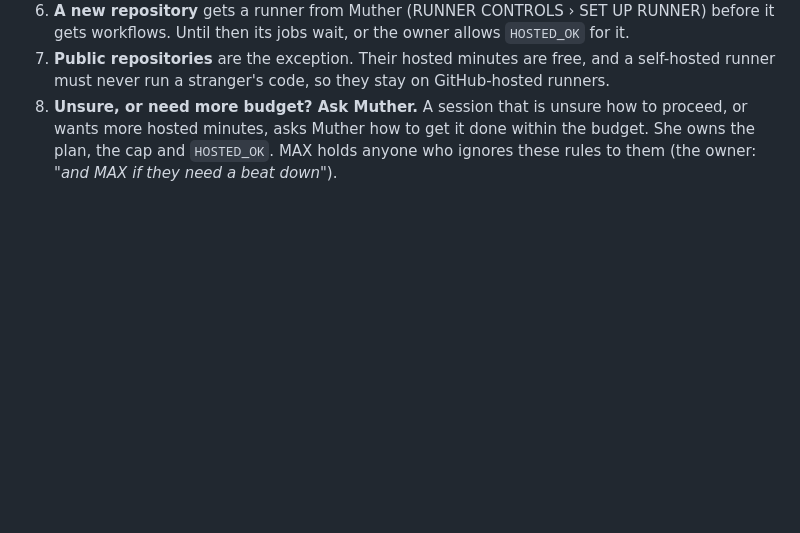
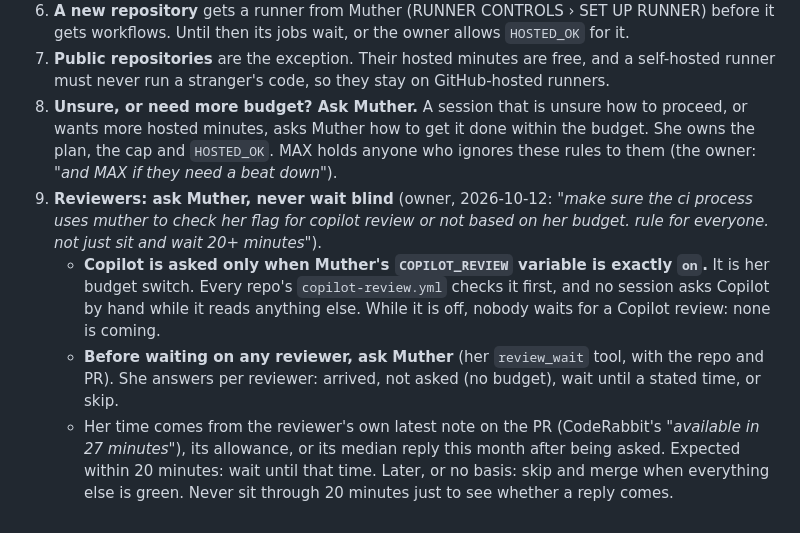
Before and after one commit to newellnarco/Feedhacker, a Markdown page: CLAUDE.md, the part around the change. Drawn GitHub-style; blank space fills up the shorter version.

Commit message:
docs(claude): add the owner's Actions rule 9 (reviewers: ask Muther, never wait blind)
Copied word for word from newellnarco/AlienInterface docs/ACTIONS_RULES.md (#236).

Co-Authored-By: Claude Opus 5.5 <noreply@anthropic.com>
Claude-Session: https://claude.ai/code/session_01Vv2Qjtt7XnxAjoMnGuypLd

```diff
--- a/CLAUDE.md
+++ b/CLAUDE.md
@@ -215,3 +215,14 @@ rules bind every Claude session in this repository.
    more hosted minutes, asks Muther how to get it done within the budget. She owns the plan, the cap
    and `HOSTED_OK`. MAX holds anyone who ignores these rules to them (the owner: *"and MAX if they
    need a beat down"*).
+9. **Reviewers: ask Muther, never wait blind** (owner, 2026-10-12: *"make sure the ci process uses muther to check
+   her flag for copilot review or not based on her budget. rule for everyone. not just sit and wait 20+ minutes"*).
+   - **Copilot is asked only when Muther's `COPILOT_REVIEW` variable is exactly `on`.** It is her budget switch.
+     Every repo's `copilot-review.yml` checks it first, and no session asks Copilot by hand while it reads anything else.
+     While it is off, nobody waits for a Copilot review: none is coming.
+   - **Before waiting on any reviewer, ask Muther** (her `review_wait` tool, with the repo and PR). She answers per
+     reviewer: arrived, not asked (no budget), wait until a stated time, or skip.
+   - Her time comes from the reviewer's own latest note on the PR (CodeRabbit's *"available in 27 minutes"*), its
+     allowance, or its median reply this month after being asked. Expected within 20 minutes: wait until that
+     time. Later, or no basis: skip and merge when everything else is green. Never sit through 20 minutes just
+     to see whether a reply comes.
```
